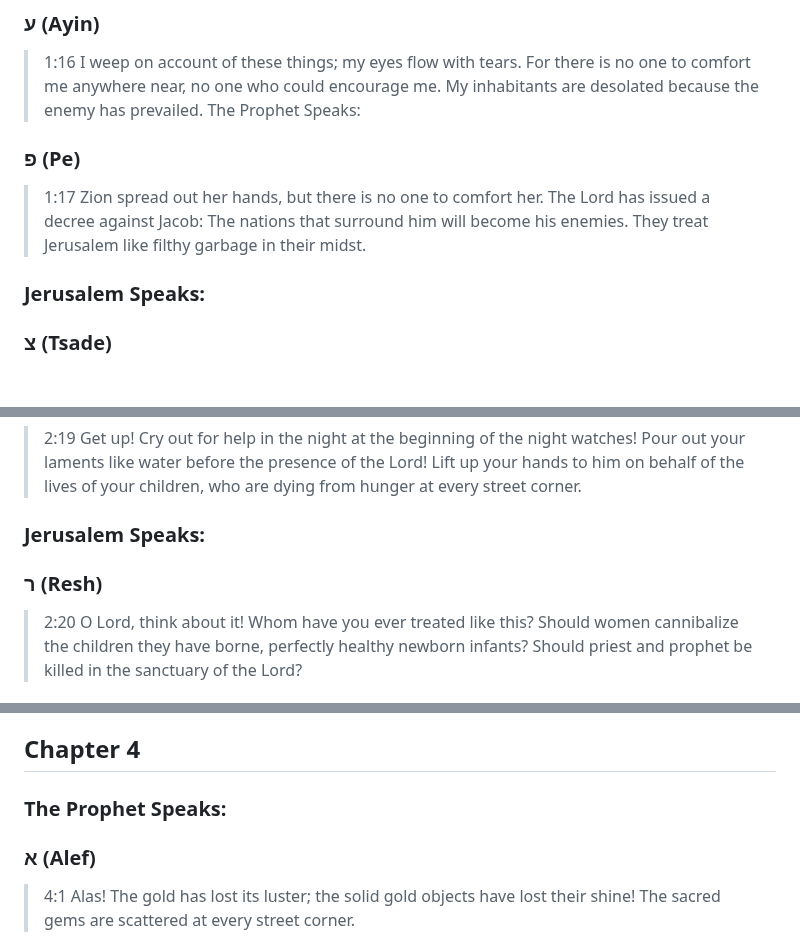
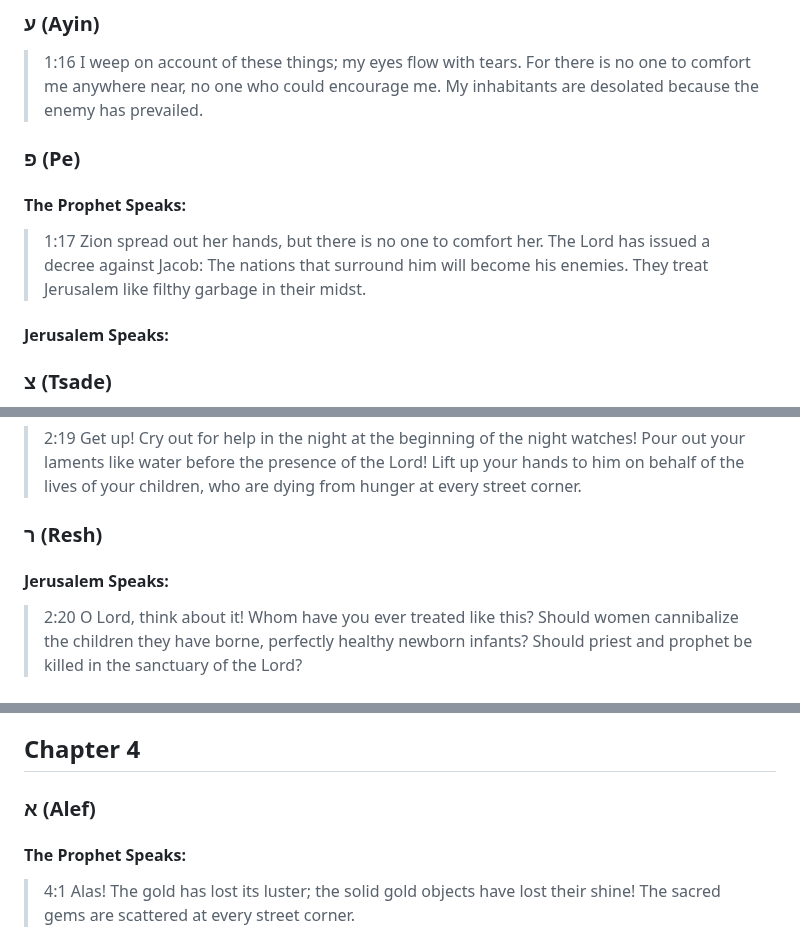
Before and after one commit to isralduke/thatbook, a Markdown page: 25-lamentations.md, 3 parts joined by grey strips. Rendered like a GitHub page; blank space fills up the shorter version.

```diff
--- a/25-lamentations.md
+++ b/25-lamentations.md
@@ -149,9 +151,10 @@
 > no one who could encourage me.
 > My inhabitants are desolated
 > because the enemy has prevailed.
-> The Prophet Speaks:
 
 ### פ (Pe)
+
+#### The Prophet Speaks:
 
 > <a name="1:17">1:17</a> Zion spread out her hands,
 > but there is no one to comfort her.
@@ -160,7 +163,7 @@
 > They treat Jerusalem
 > like filthy garbage in their midst.
 
-### Jerusalem Speaks:
+#### Jerusalem Speaks:
 
 ### צ (Tsade)
 
@@ -383,9 +387,9 @@
 > who are dying from hunger
 > at every street corner.
 
-### Jerusalem Speaks:
+### ר (Resh)
 
-### ר (Resh)
+#### Jerusalem Speaks:
 
 > <a name="2:20">2:20</a> O Lord, think about it!
 > Whom have you ever treated like this?
@@ -615,9 +620,9 @@
 
 ## Chapter 4
 
-### The Prophet Speaks:
+### א (Alef)
 
-### א (Alef)
+#### The Prophet Speaks:
 
 > <a name="4:1">4:1</a> Alas!
 > The gold has lost its luster;
```
Also changed, not shown: other parts of 25-lamentations.md (+16 -11 lines).
